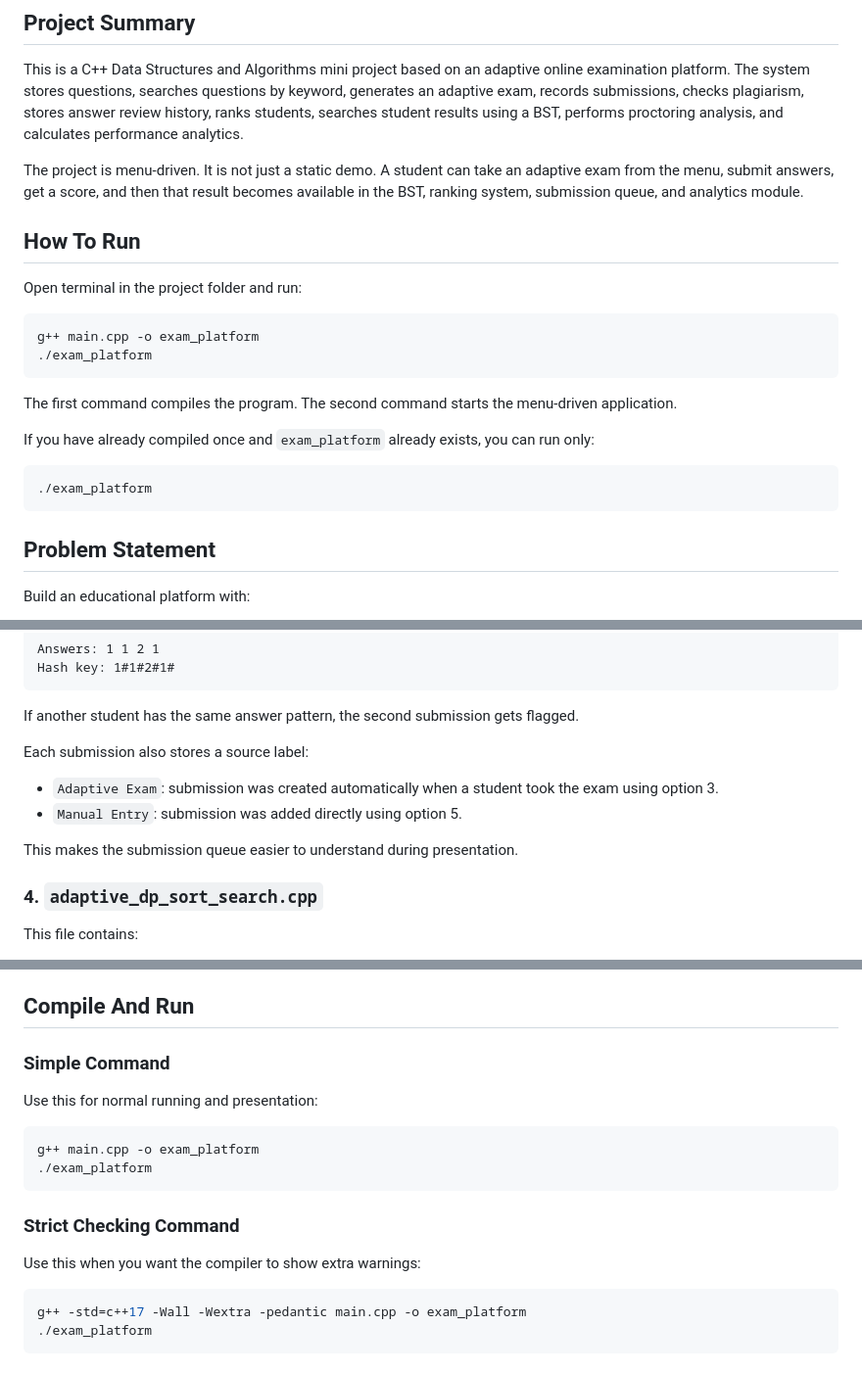
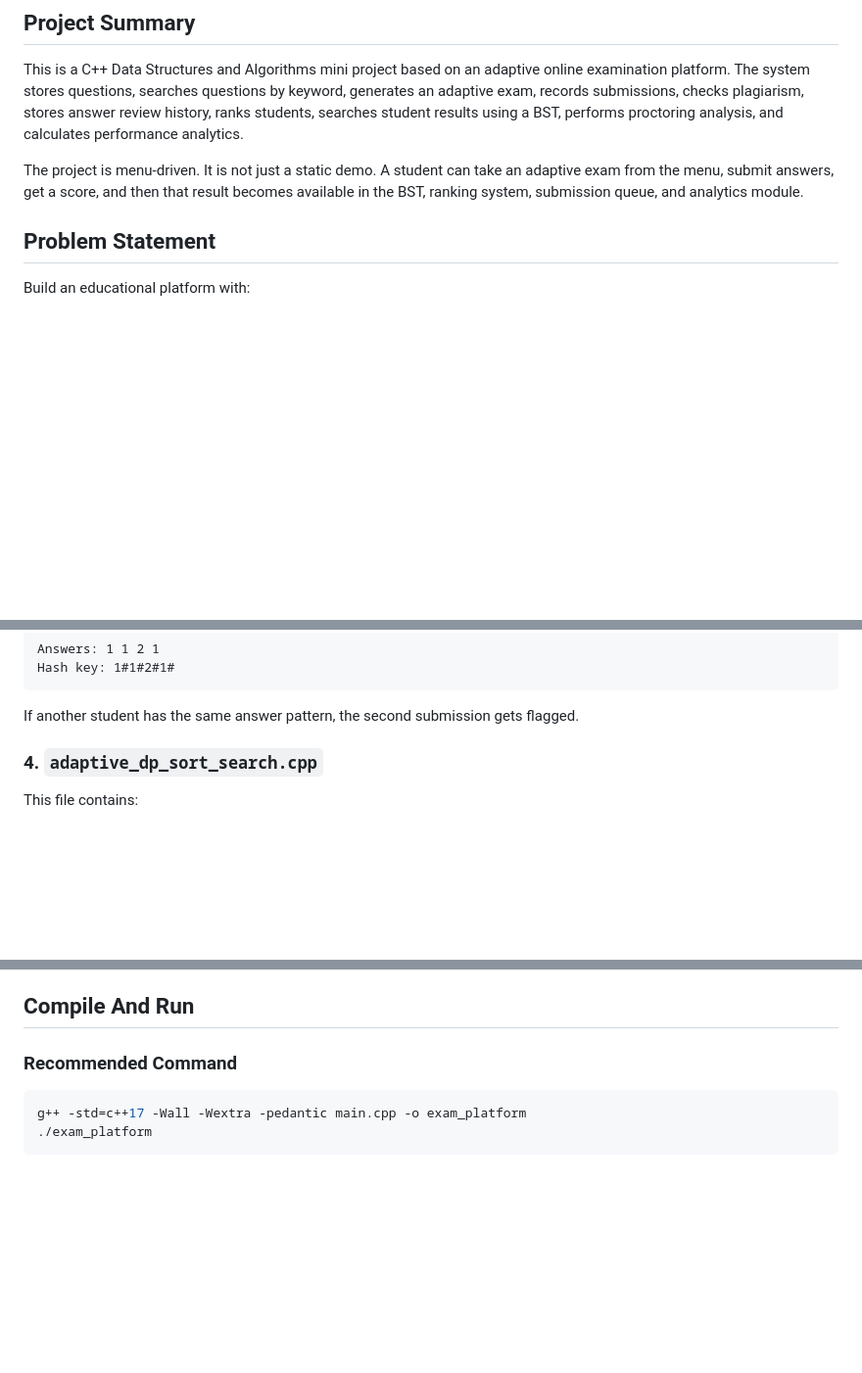
Before and after one commit to Daksh-create349/DSA-Mini-project, a Markdown page: README.md, 3 parts joined by grey strips. Shown at 98% size. Rendered like a GitHub page; blank space fills up the shorter version.

````diff
--- a/README.md
+++ b/README.md
@@ -12,23 +12,6 @@
 This is a C++ Data Structures and Algorithms mini project based on an adaptive online examination platform. The system stores questions, searches questions by keyword, generates an adaptive exam, records submissions, checks plagiarism, stores answer review history, ranks students, searches student results using a BST, performs proctoring analysis, and calculates performance analytics.
 
 The project is menu-driven. It is not just a static demo. A student can take an adaptive exam from the menu, submit answers, get a score, and then that result becomes available in the BST, ranking system, submission queue, and analytics module.
-
-## How To Run
-
-Open terminal in the project folder and run:
-
-```bash
-g++ main.cpp -o exam_platform
-./exam_platform
-```
-
-The first command compiles the program. The second command starts the menu-driven application.
-
-If you have already compiled once and `exam_platform` already exists, you can run only:
-
-```bash
-./exam_platform
-```
 
 ## Problem Statement
 
@@ -226,13 +209,6 @@ Hash key: 1#1#2#1#
 ```
 
 If another student has the same answer pattern, the second submission gets flagged.
-
-Each submission also stores a source label:
-
-- `Adaptive Exam`: submission was created automatically when a student took the exam using option 3.
-- `Manual Entry`: submission was added directly using option 5.
-
-This makes the submission queue easier to understand during presentation.
 
 ### 4. `adaptive_dp_sort_search.cpp`
 
@@ -675,18 +648,7 @@ The new student will appear in the BST.
 
 ## Compile And Run
 
-### Simple Command
-
-Use this for normal running and presentation:
-
-```bash
-g++ main.cpp -o exam_platform
-./exam_platform
-```
-
-### Strict Checking Command
-
-Use this when you want the compiler to show extra warnings:
+### Recommended Command
 
 ```bash
 g++ -std=c++17 -Wall -Wextra -pedantic main.cpp -o exam_platform
````
Also changed, not shown: other parts of README.md (+3 -6 lines).
